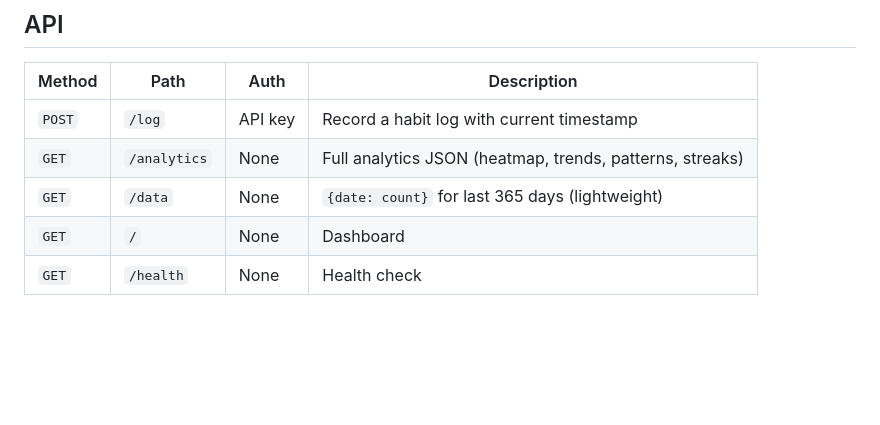
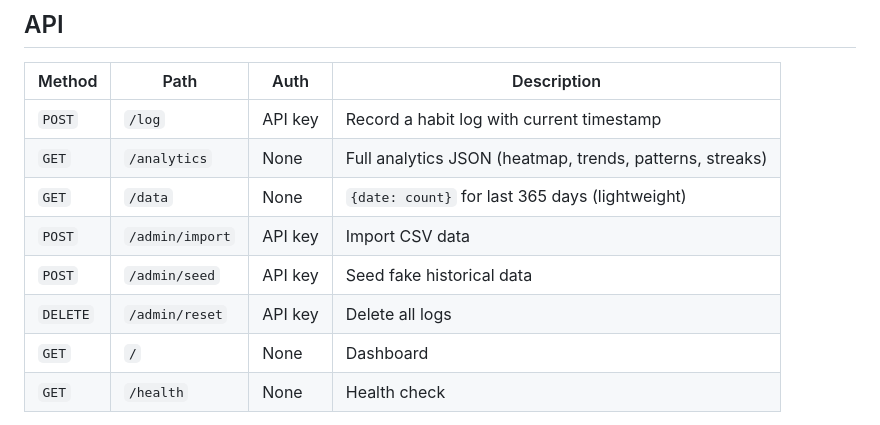
Before and after one commit to neilrangwani/habit-tracker, a Markdown page: README.md, the part around one of its changes. Drawn GitHub-style; blank space fills up the shorter version.

```diff
--- a/README.md
+++ b/README.md
@@ -107,6 +184,9 @@ Every push to `main` triggers an automatic redeploy.
 | `POST` | `/log` | API key | Record a habit log with current timestamp |
 | `GET` | `/analytics` | None | Full analytics JSON (heatmap, trends, patterns, streaks) |
 | `GET` | `/data` | None | `{date: count}` for last 365 days (lightweight) |
+| `POST` | `/admin/import` | API key | Import CSV data |
+| `POST` | `/admin/seed` | API key | Seed fake historical data |
+| `DELETE` | `/admin/reset` | API key | Delete all logs |
 | `GET` | `/` | None | Dashboard |
 | `GET` | `/health` | None | Health check |
 
```
Also changed, not shown: other parts of README.md (+96 -19 lines), CLAUDE.md (+36 -10 lines).
